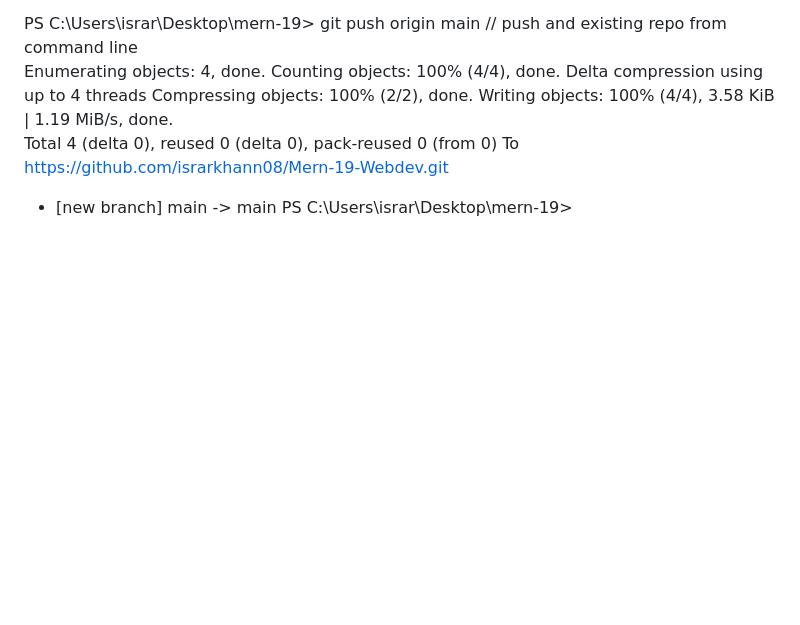
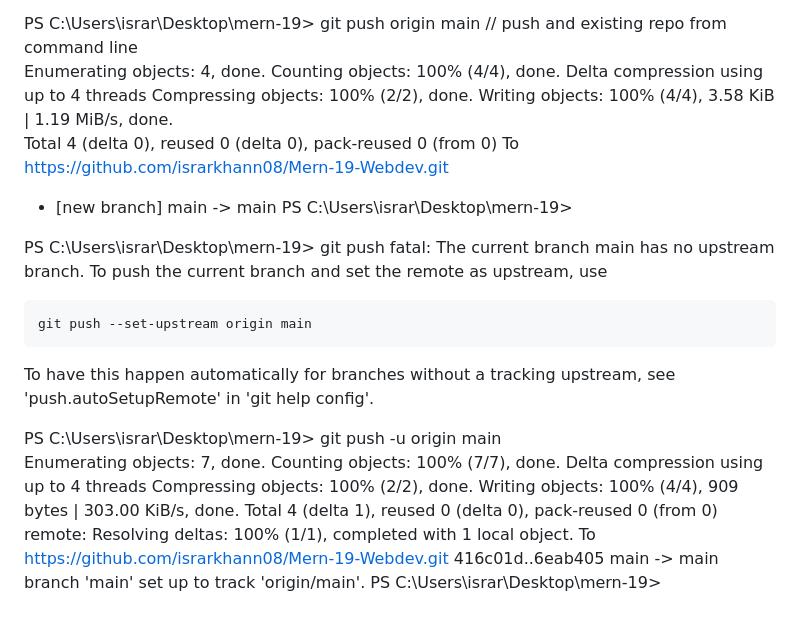
Before and after one commit to atifali78/Mern-19-Webdev, a Markdown page: 01-Git&-git-hub/file.md, the part around the change. Drawn GitHub-style; blank space fills up the shorter version.

Commit message:
git upstream set

```diff
--- a/01-Git&-git-hub/file.md
+++ b/01-Git&-git-hub/file.md
@@ -361,3 +361,25 @@ Total 4 (delta 0), reused 0 (delta 0), pack-reused 0 (from 0)
 To https://github.com/israrkhann08/Mern-19-Webdev.git
  * [new branch]      main -> main
 PS C:\Users\israr\Desktop\mern-19>
+
+PS C:\Users\israr\Desktop\mern-19> git push
+fatal: The current branch main has no upstream branch.
+To push the current branch and set the remote as upstream, use
+
+    git push --set-upstream origin main
+
+To have this happen automatically for branches without a tracking
+upstream, see 'push.autoSetupRemote' in 'git help config'.
+
+PS C:\Users\israr\Desktop\mern-19> git push -u origin main
+Enumerating objects: 7, done.
+Counting objects: 100% (7/7), done.
+Delta compression using up to 4 threads
+Compressing objects: 100% (2/2), done.
+Writing objects: 100% (4/4), 909 bytes | 303.00 KiB/s, done.
+Total 4 (delta 1), reused 0 (delta 0), pack-reused 0 (from 0)
+remote: Resolving deltas: 100% (1/1), completed with 1 local object.
+To https://github.com/israrkhann08/Mern-19-Webdev.git
+   416c01d..6eab405  main -> main
+branch 'main' set up to track 'origin/main'.
+PS C:\Users\israr\Desktop\mern-19>
```
